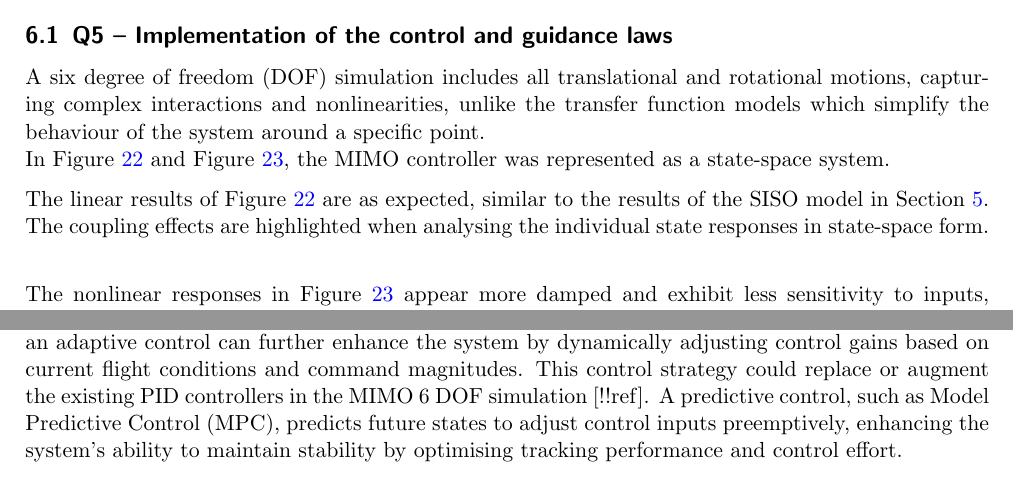
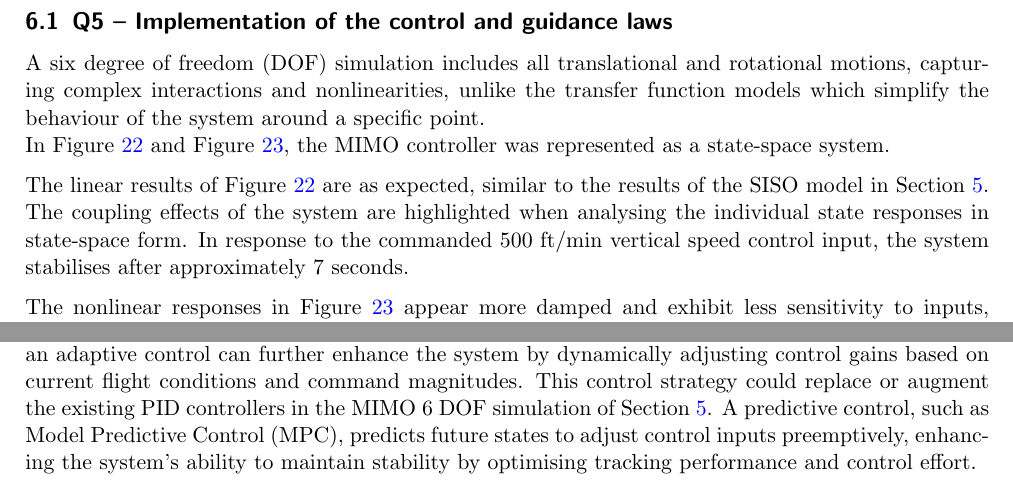
Before and after one commit to ben8328/AERO4600_A3, a LaTeX problem sheet (aero4600_a3/assignment3/Report2/aero4600_report_template/AERO4600_report_template.tex): two parts of pages 16 and 18 of 20, joined at a grey line, cut so that both start at the same text. Compiled offline with pdfLaTeX.

Commit message:
light editing

```diff
--- a/aero4600_a3/assignment3/Report2/aero4600_report_template/AERO4600_report_template.tex
+++ b/aero4600_a3/assignment3/Report2/aero4600_report_template/AERO4600_report_template.tex
@@ -450,8 +448,9 @@ capturing complex interactions and nonlinearities, unlike the transfer function
 the behaviour of the system around a specific point. \\
 In Figure~\ref{fig:q5lin} and Figure~\ref{fig:q5nonlin}, the MIMO controller was represented as a state-space system.
 
-The linear results of Figure~\ref{fig:q5lin} are as expected, similar to the results of the SISO model in Section~\ref{sec:q4}. The coupling effects
-are highlighted when analysing the individual state responses in state-space form.
+The linear results of Figure~\ref{fig:q5lin} are as expected, similar to the results of the SISO model in Section~\ref{sec:q4}.
+The coupling effects of the system are highlighted when analysing the individual state responses in state-space form. In response to the
+commanded 500 ft/min vertical speed control input, the system stabilises after approximately 7 seconds.
 \begin{figure}[h]
     \begin{center}
         \includegraphics[width=.7\linewidth]{Figures/LinearOutputs_NOGUST_figureversion.png}
@@ -520,7 +519,7 @@ is not very robust. Such commands can drastically increase aerodynamic loads, ex
 or aircraft stall.\\
 To address these challenges, a more advanced control strategy could be implemented. Implementing an adaptive
 control can further enhance the system by dynamically adjusting control gains based on current flight conditions and command
-magnitudes. This control strategy could replace or augment the existing PID controllers in the MIMO 6 DOF simulation [!!ref].
+magnitudes. This control strategy could replace or augment the existing PID controllers in the MIMO 6 DOF simulation of Section~\ref{sec:q4}.
  A predictive control, such as Model Predictive Control (MPC), predicts future states to adjust control inputs preemptively, enhancing the
 system's ability to maintain stability by optimising tracking performance and control effort. \\
 
```
Also changed, not shown: aero4600_a3/assignment3/Report2/aero4600_report_template/AERO4600_report_template.pdf, aero4600_a3/assignment3/Report2/aero4600_report_template/AERO4600_report_template.tex (6 more changed lines).
